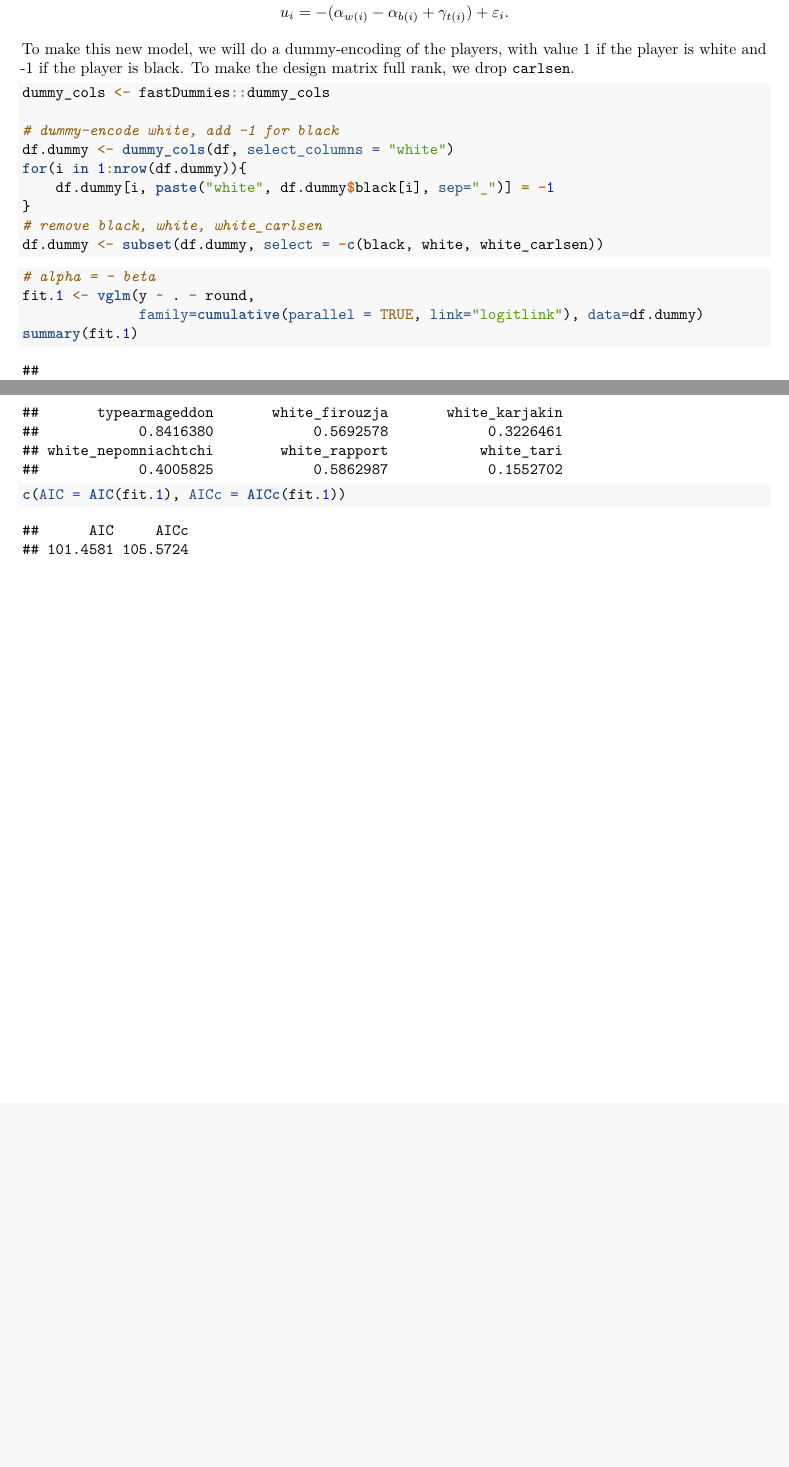
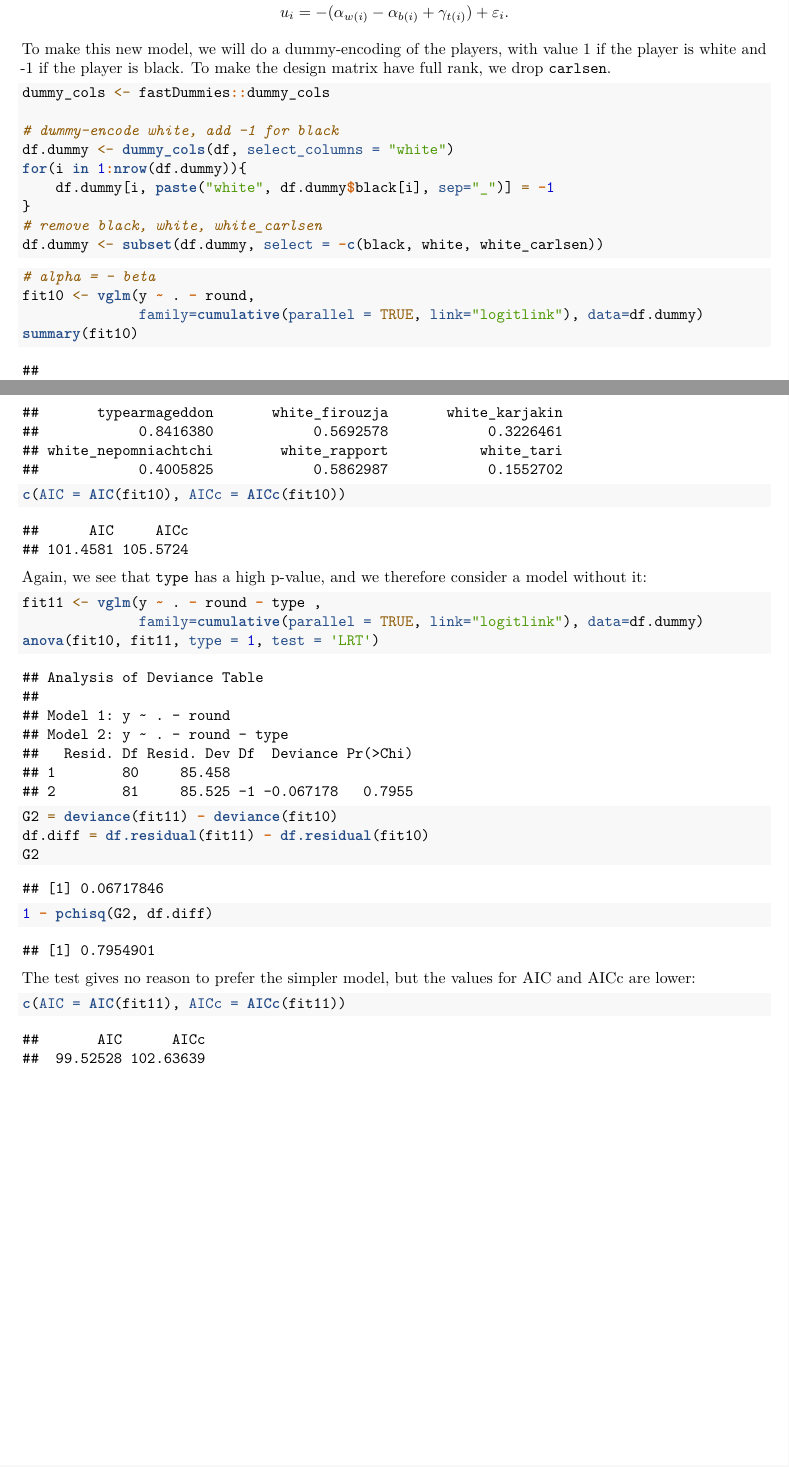
Before and after one commit to jimoskar/glm, an R Markdown document (project2.Rmd): two parts of pages 14 and 15 of 21 before the commit and two parts of pages 15 and 16 of 22 after it, joined at a grey line, cut so that both start at the same text, the shorter picture padded with empty space. Rendered offline with R 4.5, knitr and Pandoc, then LaTeX, with nearby package versions; some code elsewhere in the file could not run offline.

Commit message:
added some hypothesis tests to p2

````diff
--- a/project2.Rmd
+++ b/project2.Rmd
@@ -469,7 +486,7 @@ $$
 u_i = -(\alpha_{w(i)} - \alpha_{b(i)} + \gamma_{t(i)} ) + \varepsilon_i.
 $$
 
-To make this new model, we will do a dummy-encoding of the players, with value 1 if the player is white and -1 if the player is black. To make the design matrix full rank, we drop `carlsen`.
+To make this new model, we will do a dummy-encoding of the players, with value 1 if the player is white and -1 if the player is black. To make the design matrix have full rank, we drop `carlsen`.
 ```{r}
 dummy_cols <- fastDummies::dummy_cols
 
@@ -484,10 +501,28 @@ df.dummy <- subset(df.dummy, select = -c(black, white, white_carlsen))
 
 ```{r}
 # alpha = - beta
-fit.1 <- vglm(y ~ . - round,
+fit10 <- vglm(y ~ . - round,
               family=cumulative(parallel = TRUE, link="logitlink"), data=df.dummy)
-summary(fit.1)
-c(AIC = AIC(fit.1), AICc = AICc(fit.1))
+summary(fit10)
+c(AIC = AIC(fit10), AICc = AICc(fit10))
+```
+
+Again, we see that `type` has a high p-value, and we therefore consider a model without it:
+```{r}
+fit11 <- vglm(y ~ . - round - type ,
+              family=cumulative(parallel = TRUE, link="logitlink"), data=df.dummy)
+anova(fit10, fit11, type = 1, test = 'LRT')
+```
+
+```{r}
+G2 = deviance(fit11) - deviance(fit10)
+df.diff = df.residual(fit11) - df.residual(fit10)
+G2
+1 - pchisq(G2, df.diff)
+```
+The test gives no reason to prefer the simpler model, but the values for AIC and AICc are lower:
+```{r}
+c(AIC = AIC(fit11), AICc = AICc(fit11))
 ```
 
 \newpage
````
Also changed, not shown: project2.pdf, project2_files/figure-latex/unnamed-chunk-2-1.pdf (added), project2.Rmd (23 more changed lines).
